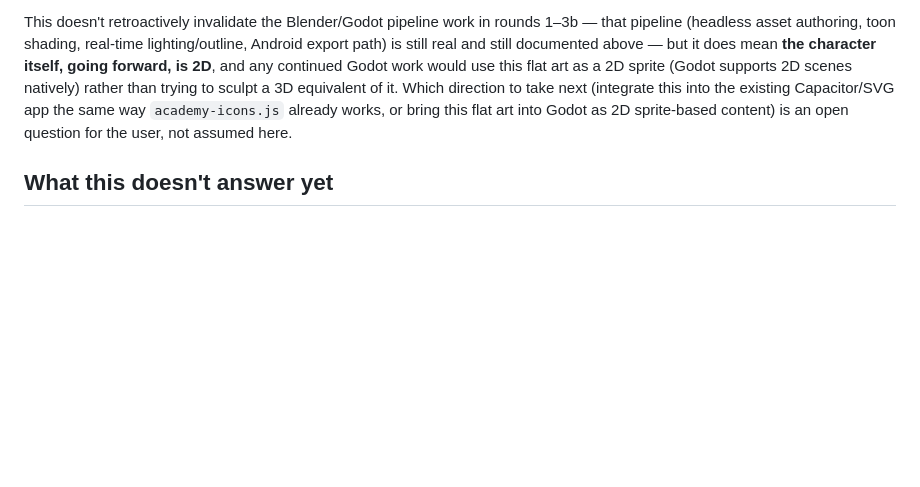
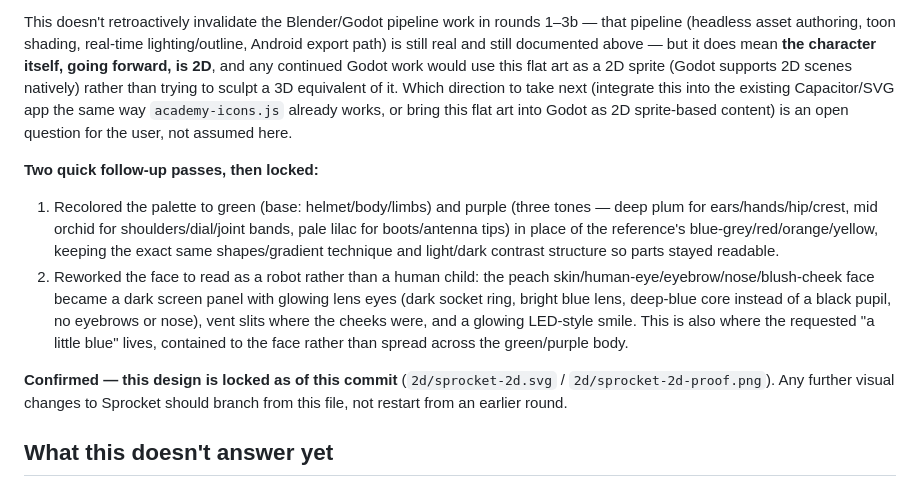
Before and after one commit to tristan84/ha-stash, a Markdown page: feeling-app/spike-3d/SPIKE_NOTES.md, the part around the change. Drawn GitHub-style; blank space fills up the shorter version.

Commit message:
Document and lock the current 2D character design
Confirmed by the user. Records the recolor (green/purple) and robot-
face passes that followed the initial 2D pivot, and marks
2d/sprocket-2d.svg as the locked reference for any further visual
changes rather than an intermediate step.

Co-Authored-By: Claude Sonnet 5 <noreply@anthropic.com>
Claude-Session: https://claude.ai/code/session_01WVoQMJdwaNQWH2wj3pXzWX

```diff
--- a/feeling-app/spike-3d/SPIKE_NOTES.md
+++ b/feeling-app/spike-3d/SPIKE_NOTES.md
@@ -319,6 +319,27 @@ way `academy-icons.js` already works, or bring this flat art into
 Godot as 2D sprite-based content) is an open question for the user,
 not assumed here.
 
+**Two quick follow-up passes, then locked:**
+1. Recolored the palette to green (base: helmet/body/limbs) and purple
+   (three tones — deep plum for ears/hands/hip/crest, mid orchid for
+   shoulders/dial/joint bands, pale lilac for boots/antenna tips) in
+   place of the reference's blue-grey/red/orange/yellow, keeping the
+   exact same shapes/gradient technique and light/dark contrast
+   structure so parts stayed readable.
+2. Reworked the face to read as a robot rather than a human child: the
+   peach skin/human-eye/eyebrow/nose/blush-cheek face became a dark
+   screen panel with glowing lens eyes (dark socket ring, bright blue
+   lens, deep-blue core instead of a black pupil, no eyebrows or
+   nose), vent slits where the cheeks were, and a glowing LED-style
+   smile. This is also where the requested "a little blue" lives,
+   contained to the face rather than spread across the green/purple
+   body.
+
+**Confirmed — this design is locked as of this commit**
+(`2d/sprocket-2d.svg` / `2d/sprocket-2d-proof.png`). Any further visual
+changes to Sprocket should branch from this file, not restart from an
+earlier round.
+
 ## What this doesn't answer yet
 
 This spike proves the *pipeline* — Blender asset authoring, Godot
```
